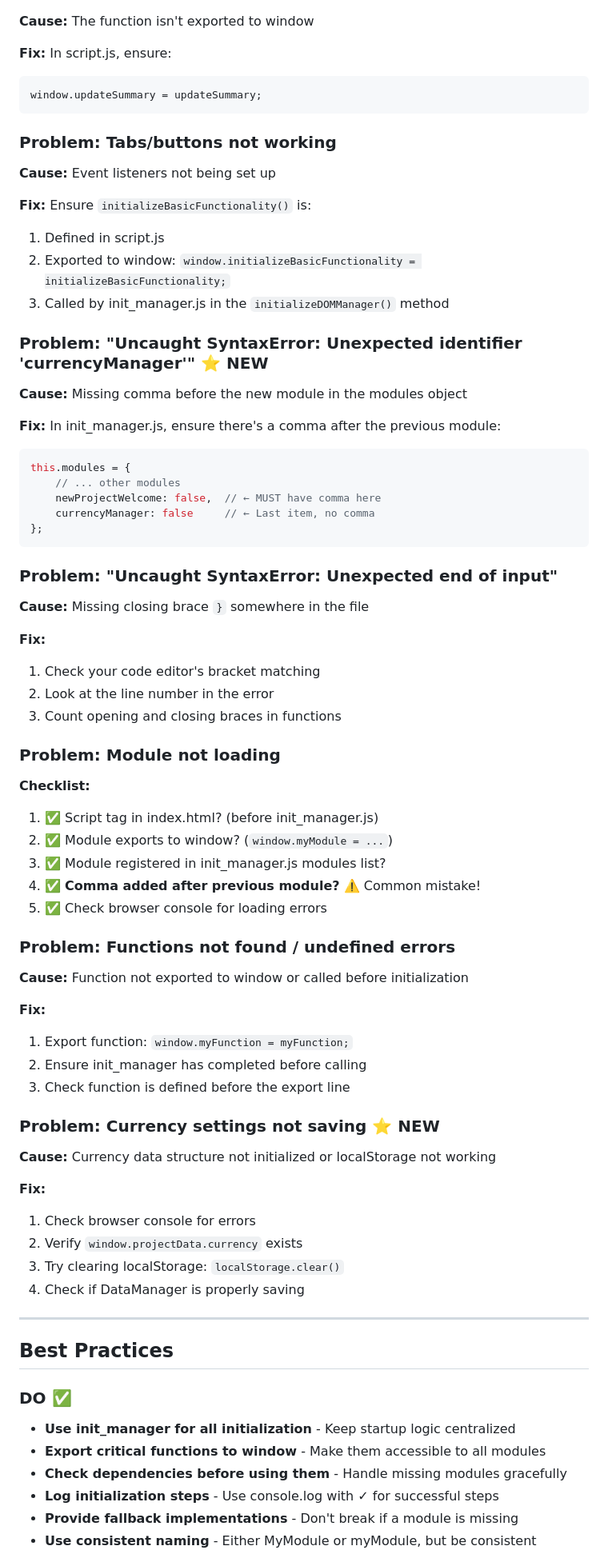
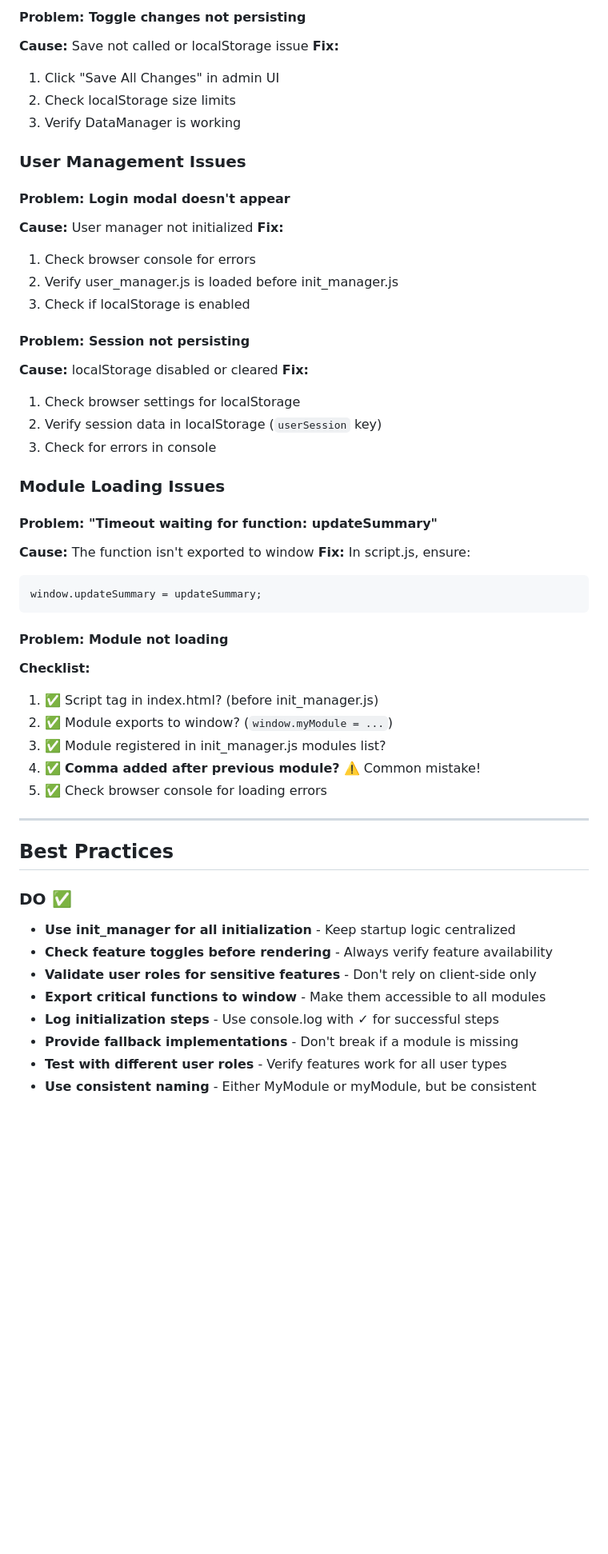
Before and after one commit to James-J-Walshe/cost_estimation, a Markdown page: Strategy/app_documentation.md, the part around one of its changes. Shown at 80% size. GitHub-like rendering; blank space fills up the shorter version.

````diff
--- a/Strategy/app_documentation.md
+++ b/Strategy/app_documentation.md
@@ -454,68 +637,42 @@ const converted = window.currencyManager.convertCurrency(100, 'USD', 'EUR');  //
+#### Problem: Toggle changes not persisting
+**Cause:** Save not called or localStorage issue
+**Fix:**
+1. Click "Save All Changes" in admin UI
+2. Check localStorage size limits
+3. Verify DataManager is working
+
+### User Management Issues
+
+#### Problem: Login modal doesn't appear
+**Cause:** User manager not initialized
+**Fix:**
+1. Check browser console for errors
+2. Verify user_manager.js is loaded before init_manager.js
+3. Check if localStorage is enabled
+
+#### Problem: Session not persisting
+**Cause:** localStorage disabled or cleared
+**Fix:**
+1. Check browser settings for localStorage
+2. Verify session data in localStorage (`userSession` key)
+3. Check for errors in console
+
+### Module Loading Issues
+
+#### Problem: "Timeout waiting for function: updateSummary"
 **Cause:** The function isn't exported to window
-
 **Fix:** In script.js, ensure:
 ```javascript
 window.updateSummary = updateSummary;
 ```
 
-### Problem: Tabs/buttons not working
-
-**Cause:** Event listeners not being set up
-
-**Fix:** Ensure `initializeBasicFunctionality()` is:
-1. Defined in script.js
-2. Exported to window: `window.initializeBasicFunctionality = initializeBasicFunctionality;`
-3. Called by init_manager.js in the `initializeDOMManager()` method
-
-### Problem: "Uncaught SyntaxError: Unexpected identifier 'currencyManager'" ⭐ NEW
-
-**Cause:** Missing comma before the new module in the modules object
-
-**Fix:** In init_manager.js, ensure there's a comma after the previous module:
-```javascript
-this.modules = {
-    // ... other modules
-    newProjectWelcome: false,  // ← MUST have comma here
-    currencyManager: false     // ← Last item, no comma
-};
-```
-
-### Problem: "Uncaught SyntaxError: Unexpected end of input"
-
-**Cause:** Missing closing brace `}` somewhere in the file
-
-**Fix:**
-1. Check your code editor's bracket matching
-2. Look at the line number in the error
-3. Count opening and closing braces in functions
-
-### Problem: Module not loading
-
+#### Problem: Module not loading
 **Checklist:**
 1. ✅ Script tag in index.html? (before init_manager.js)
 2. ✅ Module exports to window? (`window.myModule = ...`)
 3. ✅ Module registered in init_manager.js modules list?
 4. ✅ **Comma added after previous module?** ⚠️ Common mistake!
 5. ✅ Check browser console for loading errors
-
-### Problem: Functions not found / undefined errors
-
-**Cause:** Function not exported to window or called before initialization
-
-**Fix:**
-1. Export function: `window.myFunction = myFunction;`
-2. Ensure init_manager has completed before calling
-3. Check function is defined before the export line
-
-### Problem: Currency settings not saving ⭐ NEW
-
-**Cause:** Currency data structure not initialized or localStorage not working
-
-**Fix:**
-1. Check browser console for errors
-2. Verify `window.projectData.currency` exists
-3. Try clearing localStorage: `localStorage.clear()`
-4. Check if DataManager is properly saving
 
 ---
 
@@ -524,8 +681,10 @@ this.modules = {
 ### DO ✅
 
 - **Use init_manager for all initialization** - Keep startup logic centralized
+- **Check feature toggles before rendering** - Always verify feature availability
+- **Validate user roles for sensitive features** - Don't rely on client-side only
 - **Export critical functions to window** - Make them accessible to all modules
-- **Check dependencies before using them** - Handle missing modules gracefully
 - **Log initialization steps** - Use console.log with ✓ for successful steps
 - **Provide fallback implementations** - Don't break if a module is missing
+- **Test with different user roles** - Verify features work for all user types
 - **Use consistent naming** - Either MyModule or myModule, but be consistent
````
Also changed, not shown: other parts of Strategy/app_documentation.md (+303 -181 lines).
